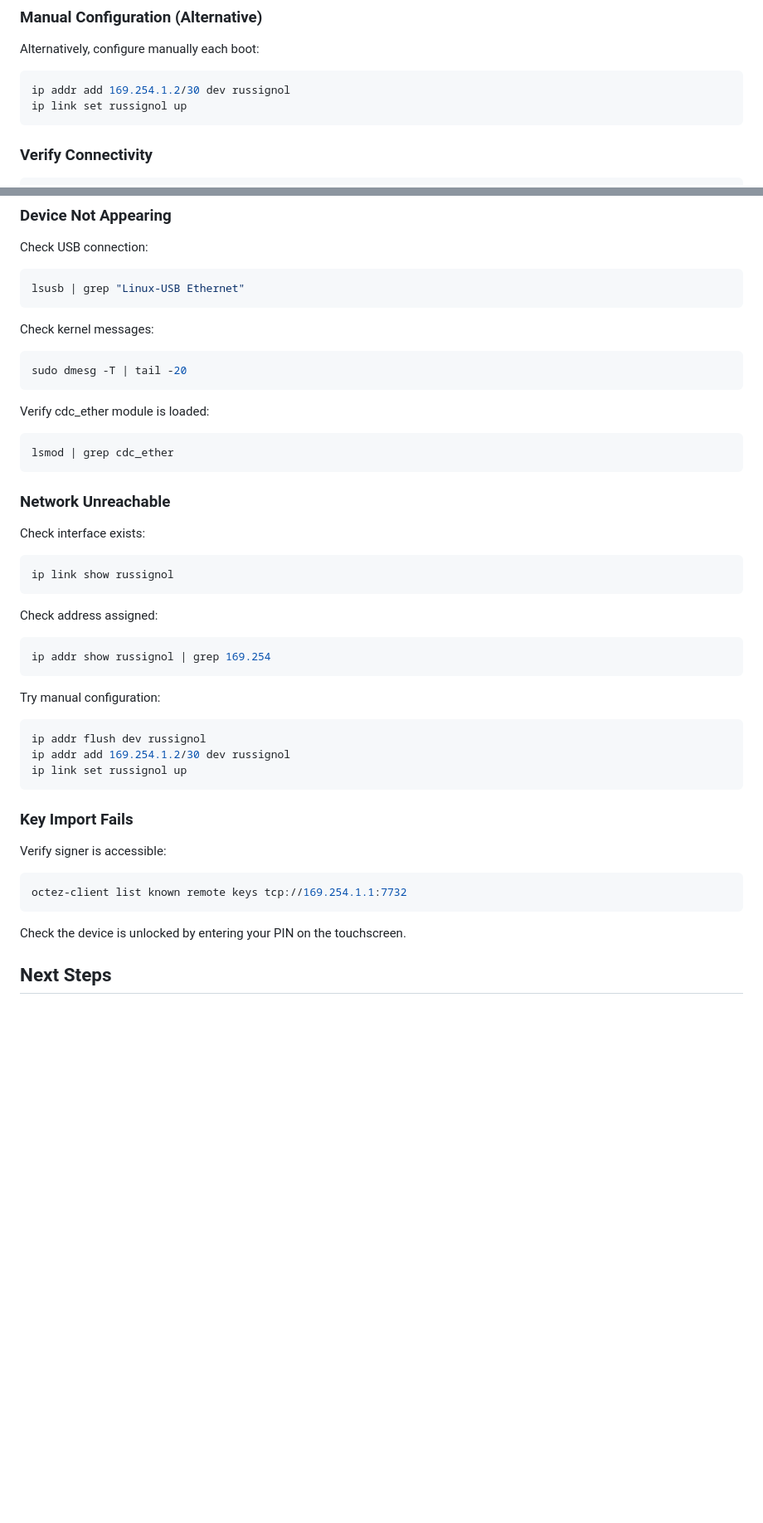
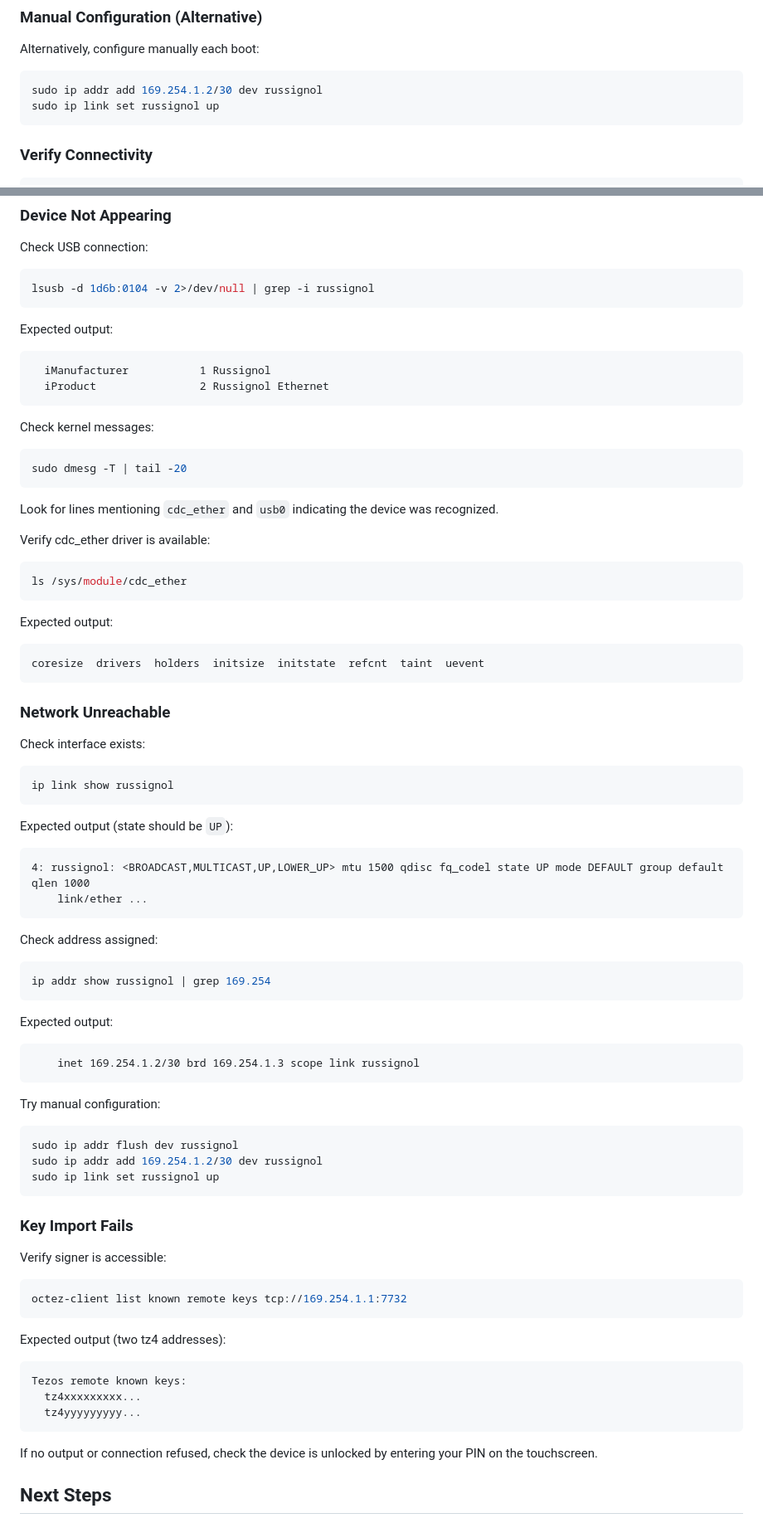
Before and after one commit to RichAyotte/russignol, a Markdown page: docs/INSTALL_MANUAL.md, 2 parts joined by grey strips. Shown at 83% size. Rendered like a GitHub page; blank space fills up the shorter version.

Commit message:
docs: improve troubleshooting section in manual installation
- Fix lsusb command to check manufacturer string via verbose output
- Use /sys/module/cdc_ether instead of lsmod (works for built-in drivers)
- Add sudo to ip commands that require root
- Add expected output examples for all troubleshooting commands

````diff
--- a/docs/INSTALL_MANUAL.md
+++ b/docs/INSTALL_MANUAL.md
@@ -150,8 +150,8 @@ Skip this step if NetworkManager is not installed or not running (`systemctl is-
 Alternatively, configure manually each boot:
 
 ```bash
-ip addr add 169.254.1.2/30 dev russignol
-ip link set russignol up
+sudo ip addr add 169.254.1.2/30 dev russignol
+sudo ip link set russignol up
 ```
 
 ### Verify Connectivity
@@ -246,7 +246,14 @@ You can also check the signer status via the e-ink display, which shows recent s
 Check USB connection:
 
 ```bash
-lsusb | grep "Linux-USB Ethernet"
+lsusb -d 1d6b:0104 -v 2>/dev/null | grep -i russignol
+```
+
+Expected output:
+
+```
+  iManufacturer           1 Russignol
+  iProduct                2 Russignol Ethernet
 ```
 
 Check kernel messages:
@@ -255,10 +262,18 @@ Check kernel messages:
 sudo dmesg -T | tail -20
 ```
 
-Verify cdc_ether module is loaded:
+Look for lines mentioning `cdc_ether` and `usb0` indicating the device was recognized.
+
+Verify cdc_ether driver is available:
 
 ```bash
-lsmod | grep cdc_ether
+ls /sys/module/cdc_ether
+```
+
+Expected output:
+
+```
+coresize  drivers  holders  initsize  initstate  refcnt  taint  uevent
 ```
 
 ### Network Unreachable
@@ -269,18 +284,31 @@ Check interface exists:
 ip link show russignol
 ```
 
+Expected output (state should be `UP`):
+
+```
+4: russignol: <BROADCAST,MULTICAST,UP,LOWER_UP> mtu 1500 qdisc fq_codel state UP mode DEFAULT group default qlen 1000
+    link/ether ...
+```
+
 Check address assigned:
 
 ```bash
 ip addr show russignol | grep 169.254
 ```
 
+Expected output:
+
+```
+    inet 169.254.1.2/30 brd 169.254.1.3 scope link russignol
+```
+
 Try manual configuration:
 
 ```bash
-ip addr flush dev russignol
-ip addr add 169.254.1.2/30 dev russignol
-ip link set russignol up
+sudo ip addr flush dev russignol
+sudo ip addr add 169.254.1.2/30 dev russignol
+sudo ip link set russignol up
 ```
 
 ### Key Import Fails
@@ -291,7 +319,15 @@ Verify signer is accessible:
 octez-client list known remote keys tcp://169.254.1.1:7732
 ```
 
-Check the device is unlocked by entering your PIN on the touchscreen.
+Expected output (two tz4 addresses):
+
+```
+Tezos remote known keys:
+  tz4xxxxxxxxx...
+  tz4yyyyyyyyy...
+```
+
+If no output or connection refused, check the device is unlocked by entering your PIN on the touchscreen.
 
 ## Next Steps
 
````
